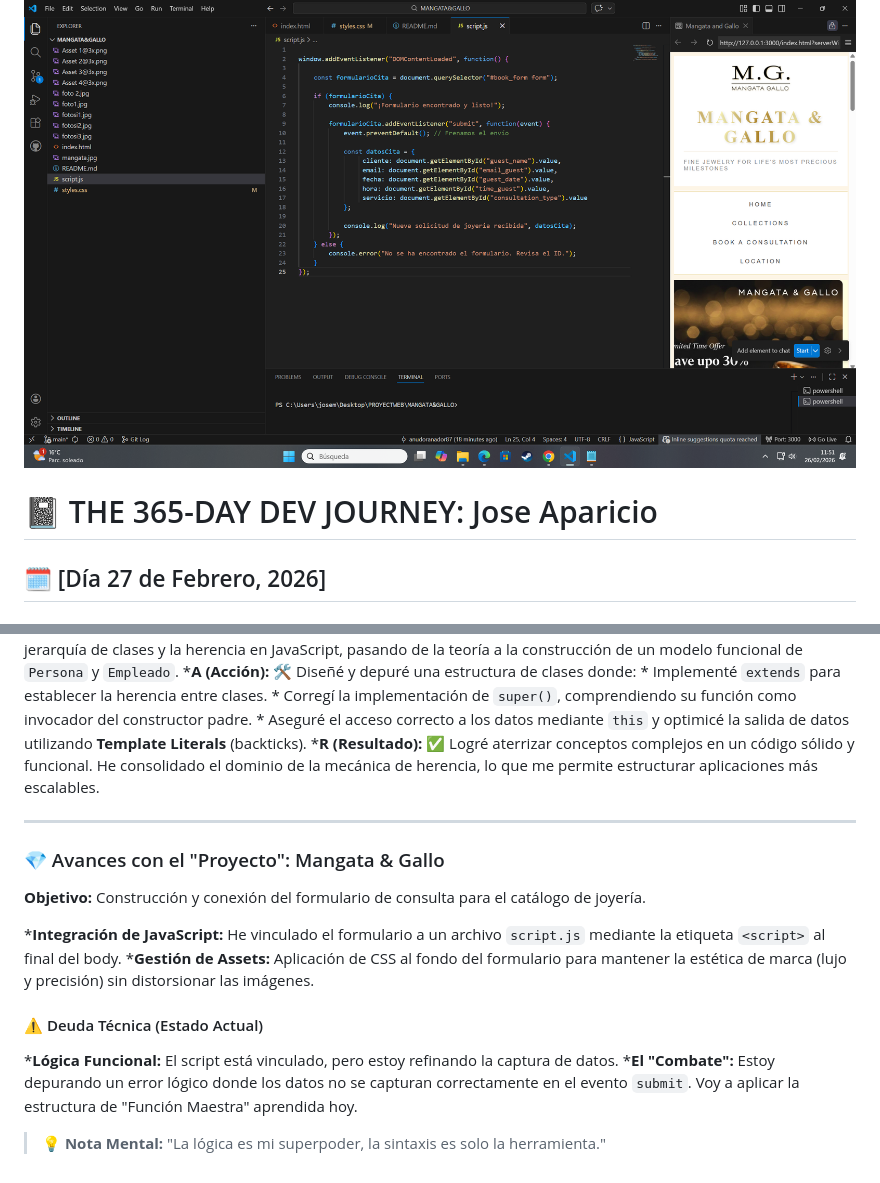
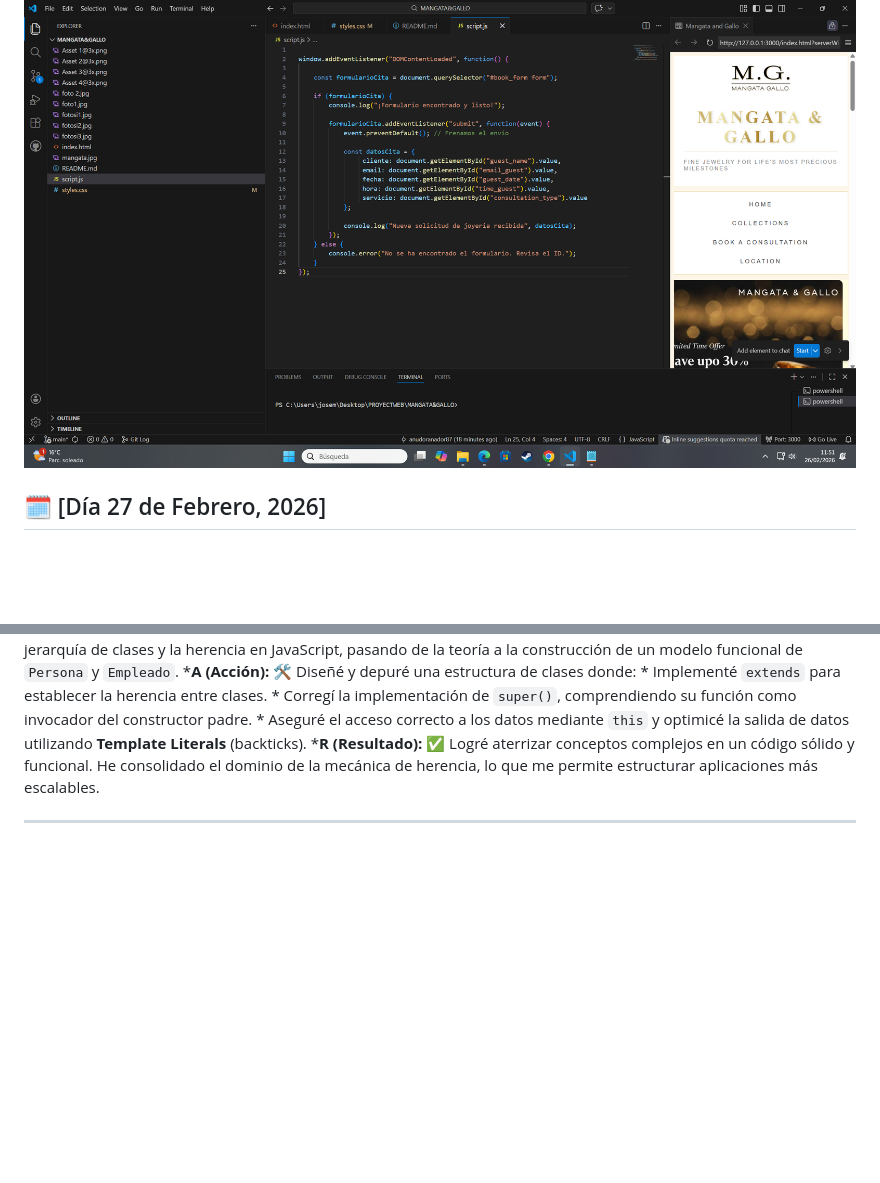
Before and after one commit to anudoranador87/Mi-Camino-Web-365, a Markdown page: mi-camino.web.md, 2 parts joined by grey strips. Drawn GitHub-style; blank space fills up the shorter version.

Commit message:
Revise image reference and clean up project details
Updated image file name and removed outdated project notes.

```diff
--- a/mi-camino.web.md
+++ b/mi-camino.web.md
@@ -230,7 +230,7 @@ Voy a aplicar la estructura de "Función Maestra" que aprendí hoy para organiza
 ![Captura del estado actual del formulario y consola](captura1.png)
 
 
-# 📓 THE 365-DAY DEV JOURNEY: Jose Aparicio
+
 
 ## 🗓️ [Día 27 de Febrero, 2026]
 ### 🎯 Estado: Comprensión de JavaScript aplicado a componentes e interfaces
@@ -272,15 +272,3 @@ He pasado de un archivo desordenado a una arquitectura limpia que impresiona por
 
 
 ---
-
-### 💎 Avances con el "Proyecto": Mangata & Gallo
-**Objetivo:** Construcción y conexión del formulario de consulta para el catálogo de joyería.
-
-***Integración de JavaScript:** He vinculado el formulario a un archivo `script.js` mediante la etiqueta `<script>` al final del body.
-***Gestión de Assets:** Aplicación de CSS al fondo del formulario para mantener la estética de marca (lujo y precisión) sin distorsionar las imágenes.
-
-#### ⚠️ Deuda Técnica (Estado Actual)
-***Lógica Funcional:** El script está vinculado, pero estoy refinando la captura de datos.
-***El "Combate":** Estoy depurando un error lógico donde los datos no se capturan correctamente en el evento `submit`. Voy a aplicar la estructura de "Función Maestra" aprendida hoy.
-
-> **💡 Nota Mental:** "La lógica es mi superpoder, la sintaxis es solo la herramienta."
```
Also changed, not shown: other parts of mi-camino.web.md (+1 -1 lines).
